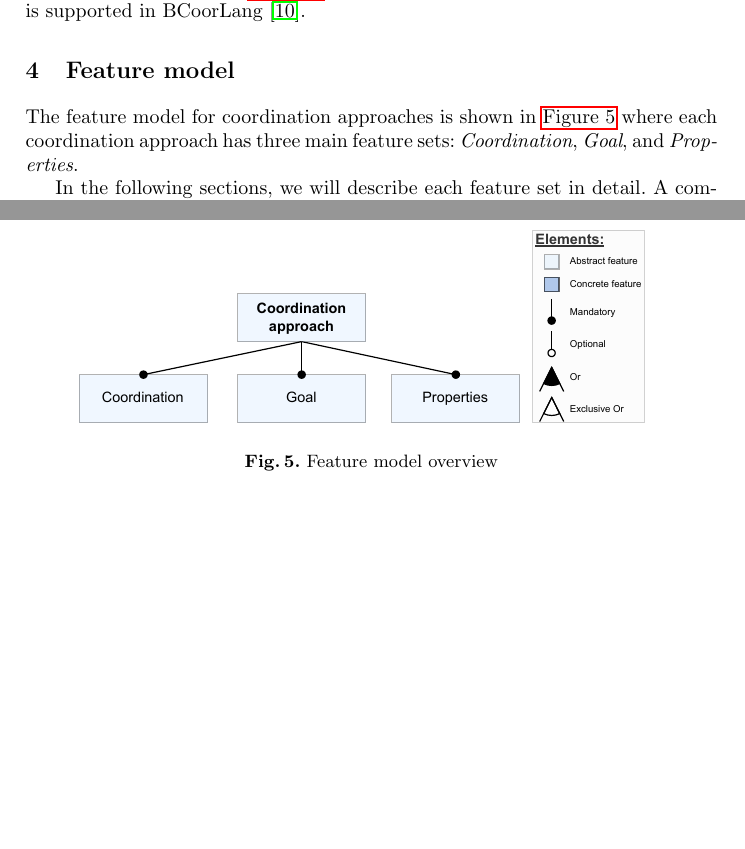
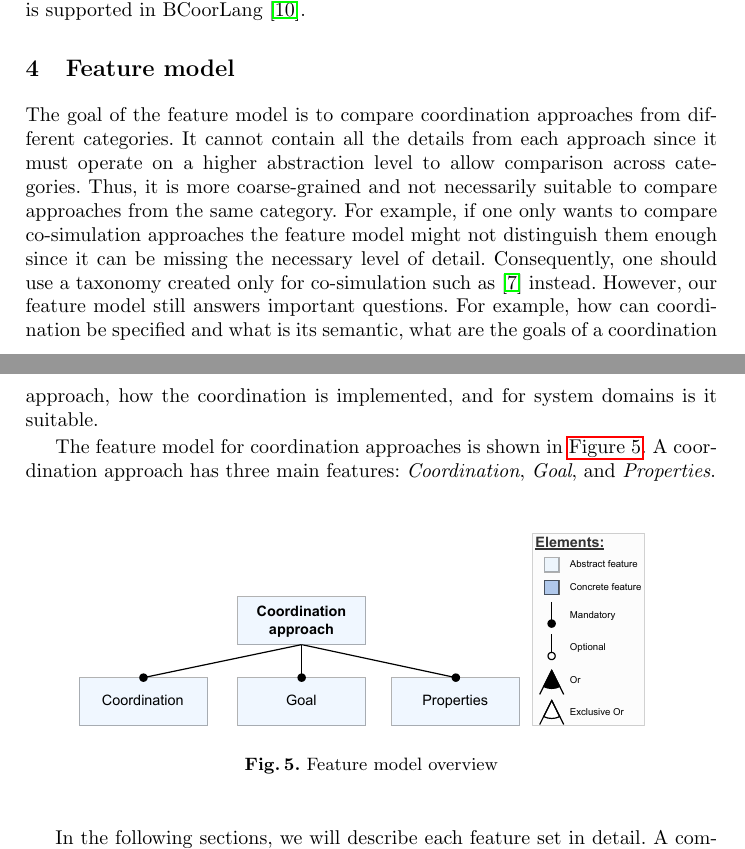
Before and after one commit to timKraeuter/Coordination-2024, a LaTeX paper (main.tex): two parts of pages 6 and 7 of 14, joined at a grey line, cut so that both start at the same text, the shorter picture padded with empty space. Compiled offline with pdfLaTeX.

Commit message:
Introduction feature model

```diff
--- a/main.tex
+++ b/main.tex
@@ -286,10 +286,16 @@ To describe the behavior of car TL and pedestrian TL, one can use the state mach
 
 
 \section{Feature model} \label{sec:features}
-% Add some introduction: Coordination approaches have only been analyzed separately (cite studies co-simulation, adl, something about coordination languages) but never compared/aligned in the broader context.
-% We try to find overlaps and unique features (differentiators) between the approaches.
+The goal of the feature model is to compare coordination approaches from different categories.
+It cannot contain all the details from each approach since it must operate on a higher abstraction level to allow comparison across categories.
+Thus, it is more coarse-grained and not necessarily suitable to compare approaches from the same category.
+For example, if one only wants to compare co-simulation approaches the feature model might not distinguish them enough since it can be missing the necessary level of detail.
+Consequently, one should use a taxonomy created only for co-simulation such as \cite{gomesCoSimulationSurvey2019} instead.
+However, our feature model still answers important questions.
+For example, how can coordination be specified and what is its semantic, what are the goals of a coordination approach, how the coordination is implemented, and for system domains is it suitable.
 
-The feature model for coordination approaches is shown in \autoref{fig:featureModelOverview} where each coordination approach has three main feature sets: \textit{Coordination}, \textit{Goal}, and \textit{Properties}.
+The feature model for coordination approaches is shown in \autoref{fig:featureModelOverview}.
+A coordination approach has three main features: \textit{Coordination}, \textit{Goal}, and \textit{Properties}.
 
 \begin{figure}[ht]
 	\centering
```
